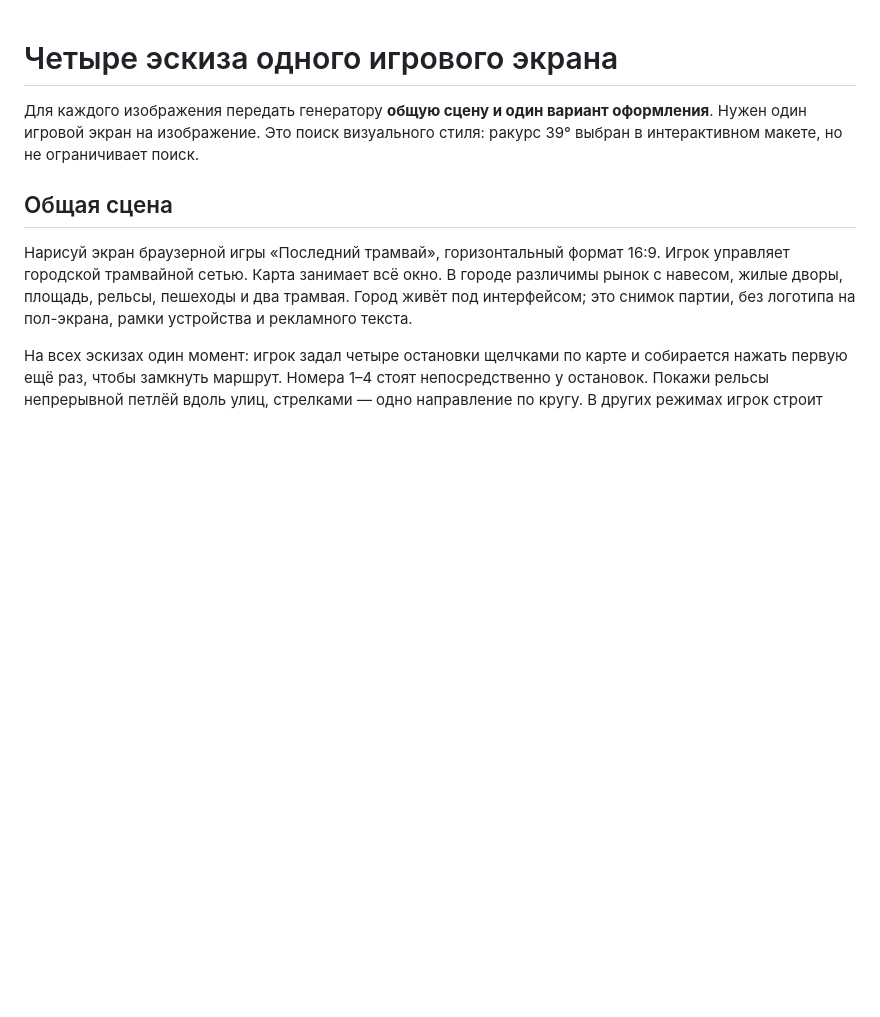
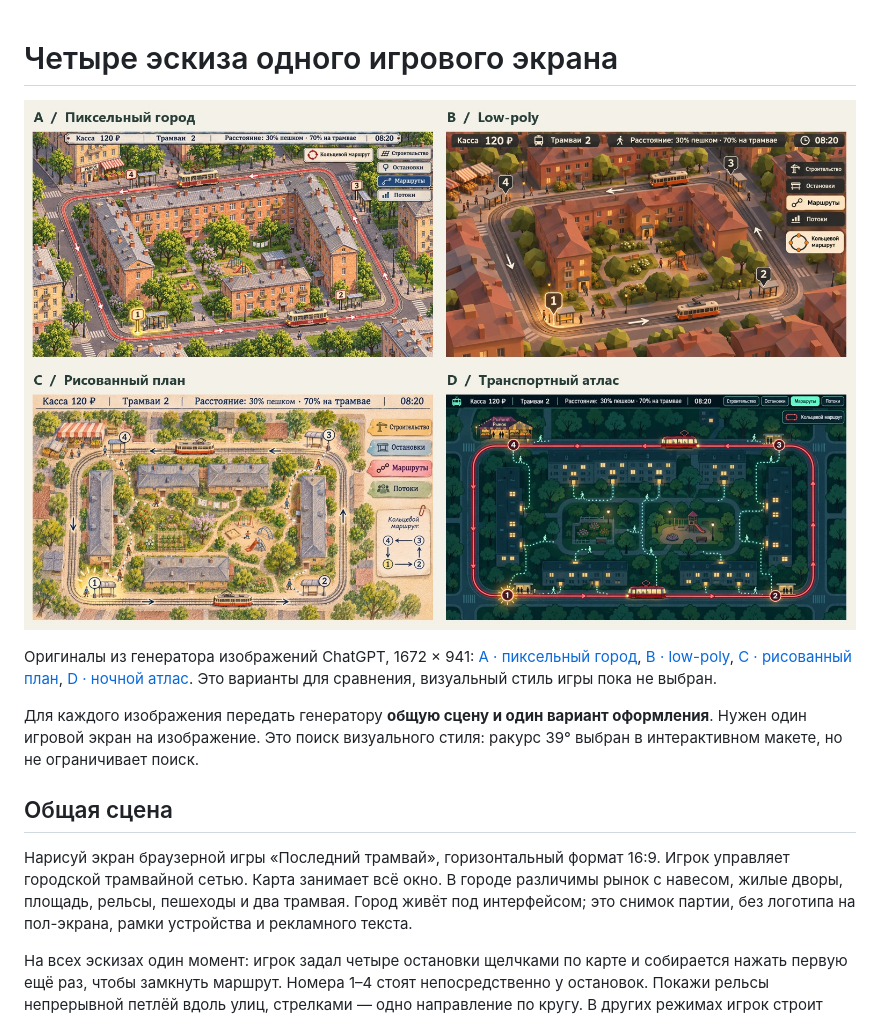
Before and after one commit to troyan-dy/last-tram, a Markdown page: docs/playtests/interface-art-brief.md, the part around the change. Drawn GitHub-style; pictures changed too: docs/playtests/chatgpt-art/compare.jpg (added); blank space fills up the shorter version.

Commit message:
Показать четыре стиля трамвайного квартала рядом

```diff
--- a/docs/playtests/interface-art-brief.md
+++ b/docs/playtests/interface-art-brief.md
@@ -1,4 +1,8 @@
 # Четыре эскиза одного игрового экрана
+
+[![Сравнение четырёх эскизов: пиксельный город, low-poly, рисованный план и транспортный атлас](chatgpt-art/compare.jpg)](chatgpt-art/compare.jpg)
+
+Оригиналы из генератора изображений ChatGPT, 1672 × 941: [A · пиксельный город](chatgpt-art/A-pixel.png), [B · low-poly](chatgpt-art/B-low-poly.png), [C · рисованный план](chatgpt-art/C-paper.png), [D · ночной атлас](chatgpt-art/D-atlas.png). Это варианты для сравнения, визуальный стиль игры пока не выбран.
 
 Для каждого изображения передать генератору **общую сцену и один вариант оформления**. Нужен один игровой экран на изображение. Это поиск визуального стиля: ракурс 39° выбран в интерактивном макете, но не ограничивает поиск.
 
```
Also changed, not shown: 3 other files.
